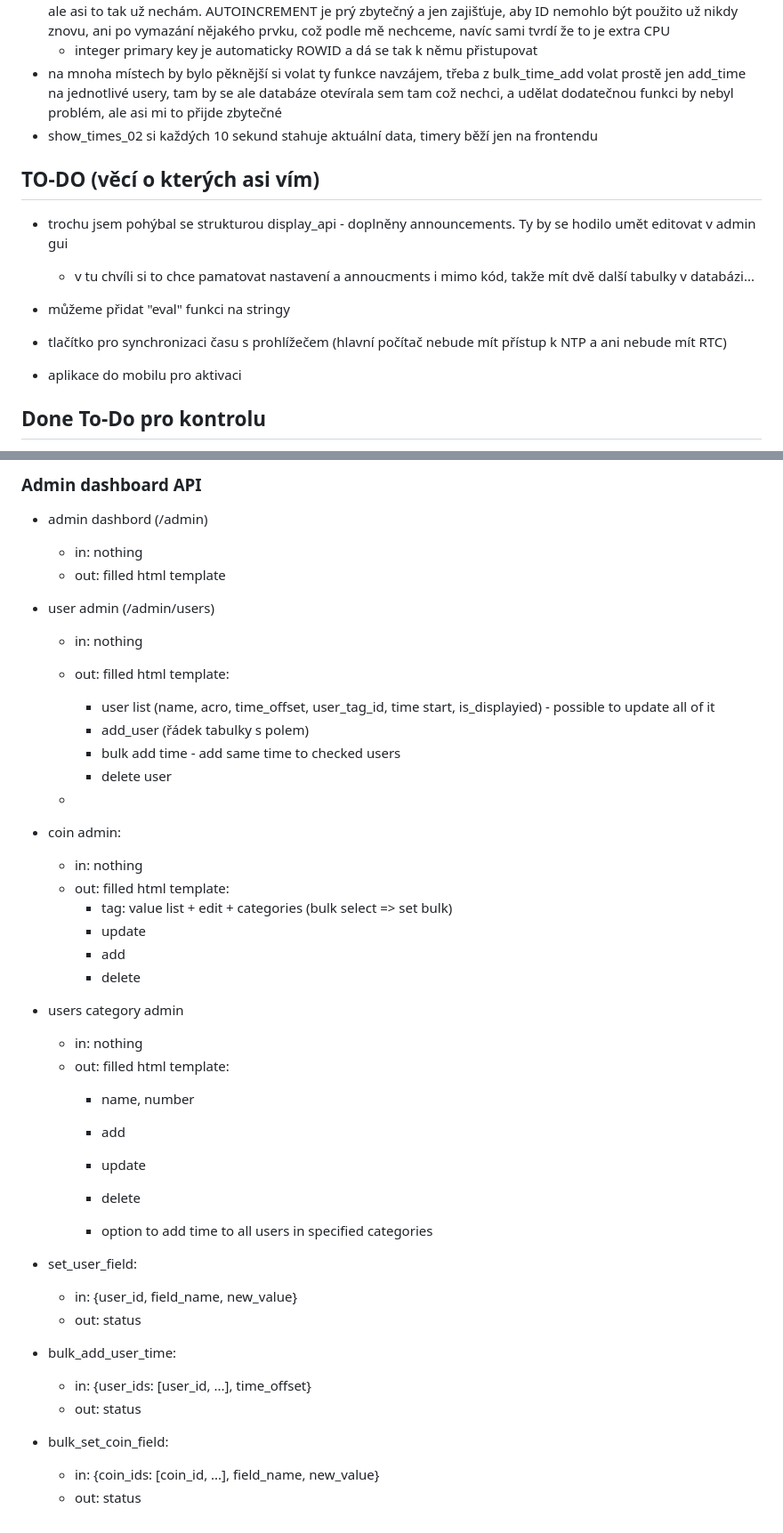
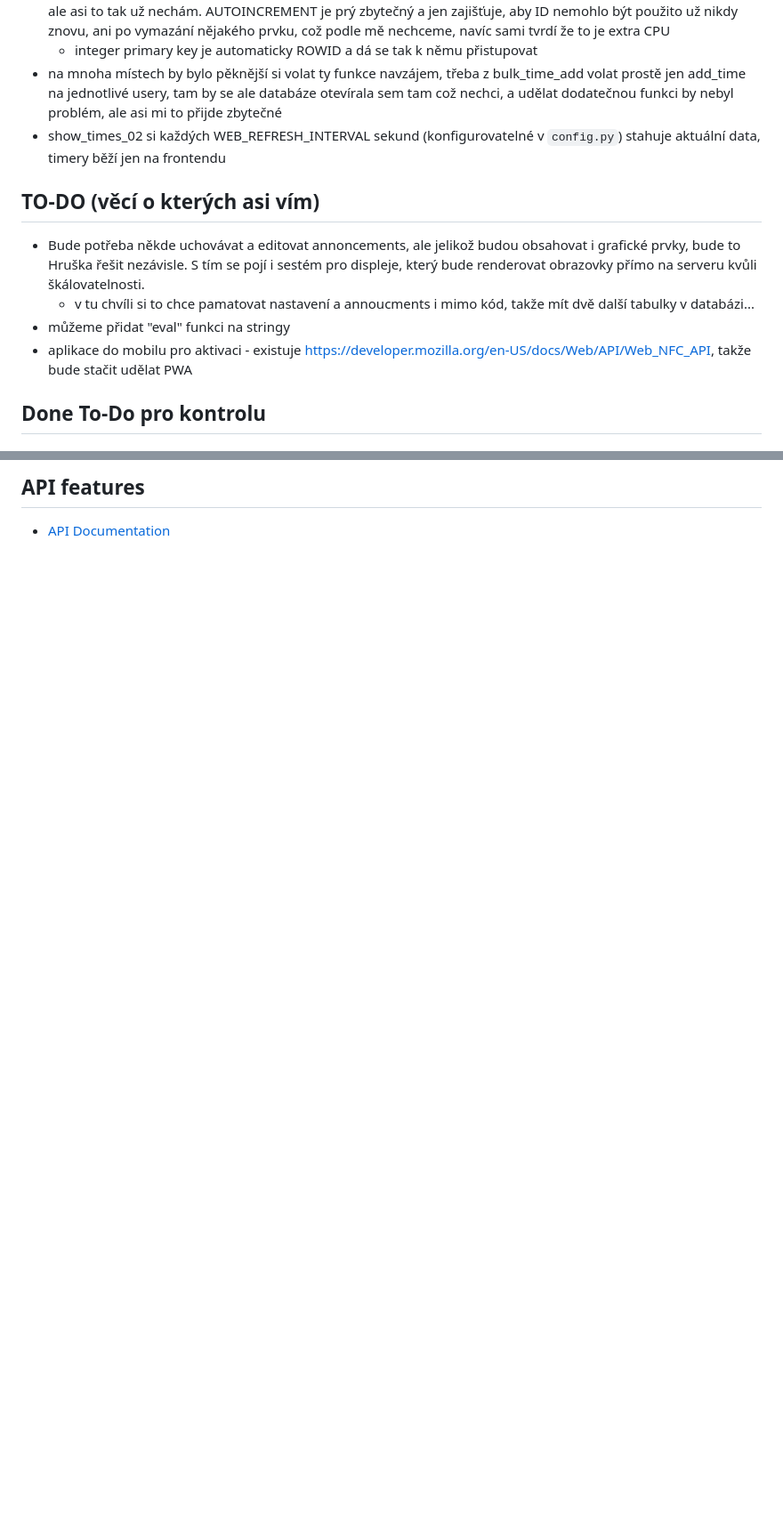
Before and after one commit to ontarioskaut/tabor2025, a Markdown page: README.md, 2 parts joined by grey strips. Shown at 89% size. Rendered like a GitHub page; blank space fills up the shorter version.

Commit message:
API documentation

```diff
--- a/README.md
+++ b/README.md
@@ -16,17 +16,14 @@ De facto jen operace nad databází.
 - https://sqlite.org/autoinc.html tvrdí, že se primary key dá jako "o jedna vyšší" automaticky a nemusím to dělat já... ale asi to tak už nechám. AUTOINCREMENT je prý zbytečný a jen zajišťuje, aby ID nemohlo být použito už nikdy znovu, ani po vymazání nějakého prvku, což podle mě nechceme, navíc sami tvrdí že to je extra CPU
     - integer primary key je automaticky ROWID a dá se tak k němu přistupovat
 - na mnoha místech by bylo pěknější si volat ty funkce navzájem, třeba z bulk_time_add volat prostě jen add_time na jednotlivé usery, tam by se ale databáze otevírala sem tam což nechci, a udělat dodatečnou funkci by nebyl problém, ale asi mi to přijde zbytečné
-- show_times_02 si každých 10 sekund stahuje aktuální data, timery běží jen na frontendu
+- show_times_02 si každých WEB_REFRESH_INTERVAL sekund (konfigurovatelné v `config.py`) stahuje aktuální data, timery běží jen na frontendu
 
 
 ## TO-DO (věcí o kterých asi vím)
-- trochu jsem pohýbal se strukturou display_api - doplněny announcements. Ty by se hodilo umět editovat v admin gui
+- Bude potřeba někde uchovávat a editovat annoncements, ale jelikož budou obsahovat i grafické prvky, bude to Hruška řešit nezávisle. S tím se pojí i sestém pro displeje, který bude renderovat obrazovky přímo na serveru kvůli škálovatelnosti.
     - v tu chvíli si to chce pamatovat nastavení a annoucments i mimo kód, takže mít dvě další tabulky v databázi...
-
 - můžeme přidat "eval" funkci na stringy
-- tlačítko pro synchronizaci času s prohlížečem (hlavní počítač nebude mít přístup k NTP a ani nebude mít RTC)
-- aplikace do mobilu pro aktivaci
-
+- aplikace do mobilu pro aktivaci - existuje https://developer.mozilla.org/en-US/docs/Web/API/Web_NFC_API, takže bude stačit udělat PWA
 
 
 ## Done To-Do pro kontrolu
@@ -121,41 +55,2 @@ De facto jen operace nad databází.
-### Admin dashboard API
-- admin dashbord (/admin)
-    - in: nothing
-    - out: filled html template
-- user admin (/admin/users)
-    - in: nothing
-    - out: filled html template:
-        - user list (name, acro, time_offset, user_tag_id, time start, is_displayied) - possible to update all of it
-        - add_user (řádek tabulky s polem)
-        - bulk add time - add same time to checked users
-        - delete user
-
-    -
-- coin admin:
-    - in: nothing
-    - out: filled html template:
-        - tag: value list + edit + categories (bulk select => set bulk)
-        - update
-        - add
-        - delete
-- users category admin
-    - in: nothing
-    - out: filled html template:
-        - name, number
-
-        - add
-        - update
-        - delete
-        - option to add time to all users in specified categories
-
-- set_user_field:
-    - in: {user_id, field_name, new_value}
-    - out: status
-
-- bulk_add_user_time:
-    - in: {user_ids: [user_id, ...], time_offset}
-    - out: status
-
-- bulk_set_coin_field:
-    - in: {coin_ids: [coin_id, ...], field_name, new_value}
-    - out: status
+## API features
+- [API Documentation](docs/api_docs.md)
```
Also changed, not shown: other parts of README.md (+2 -65 lines), docs/api_docs.md (added, +481 -0 lines).
